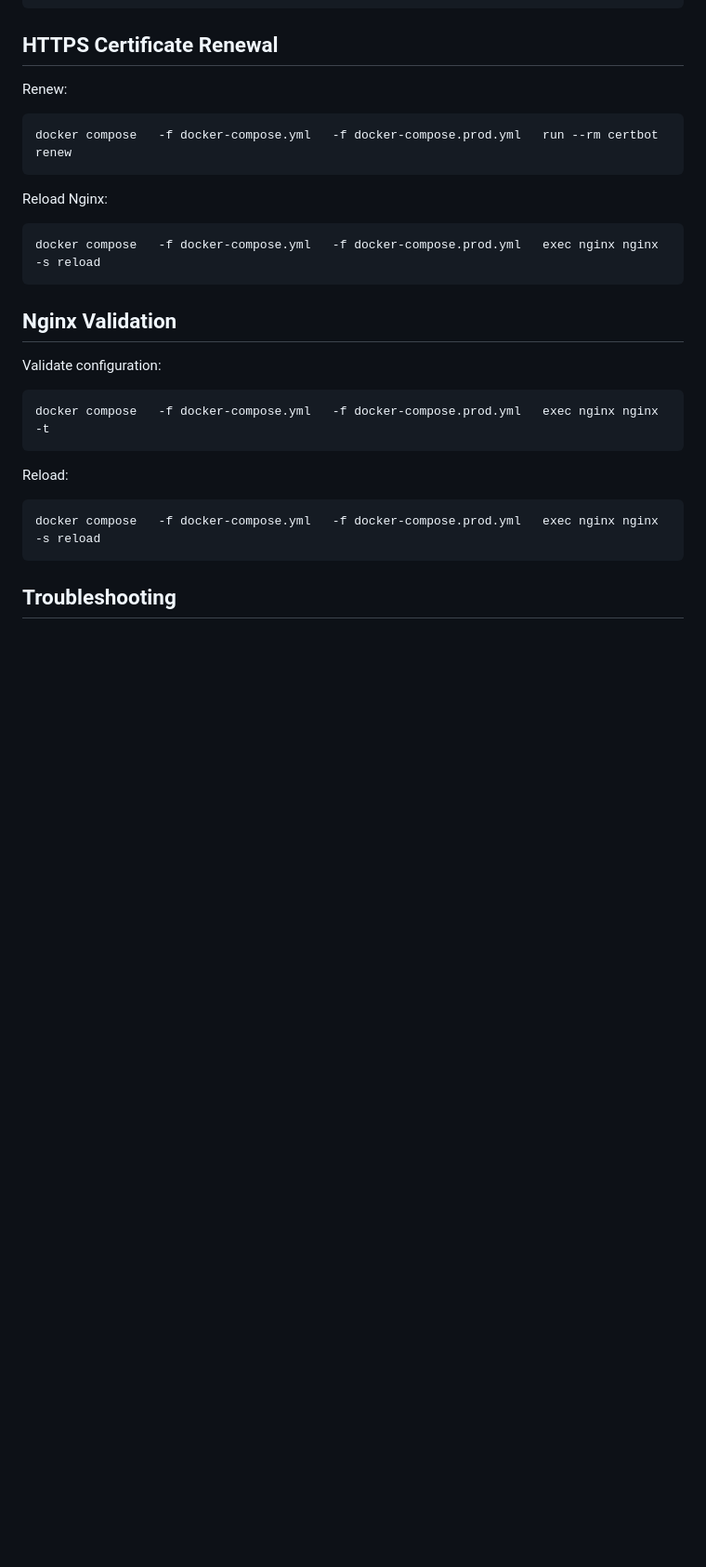
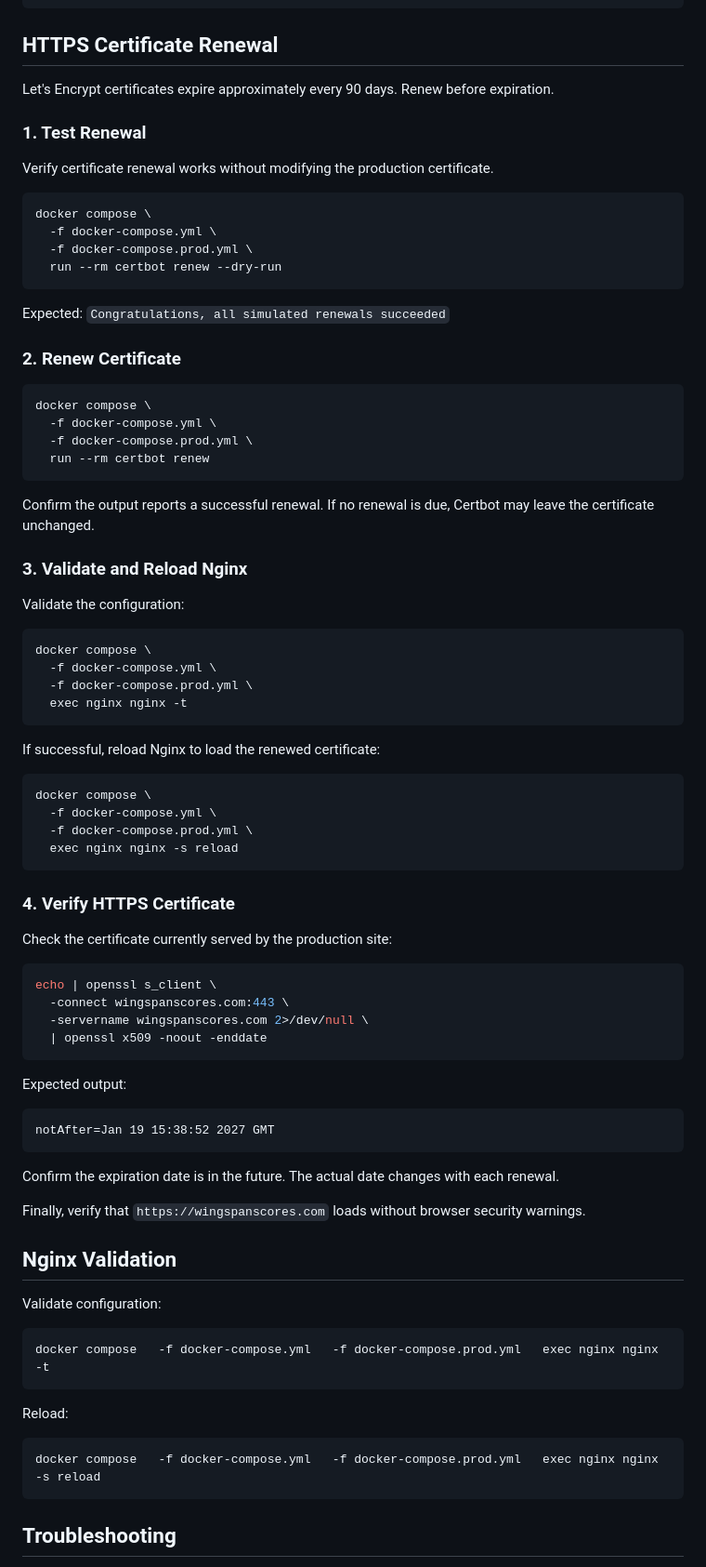
Before and after one commit to ndswecker/wingspan-stats-portal, a Markdown page: docs/operations.md, the part around the change. Shown at 93% size. GitHub-like rendering; blank space fills up the shorter version.

Commit message:
Flush out the cert renewal

````diff
--- a/docs/operations.md
+++ b/docs/operations.md
@@ -279,17 +279,72 @@ docker compose   -f docker-compose.yml   -f docker-compose.prod.yml   exec djang
 
 ## HTTPS Certificate Renewal
 
-Renew:
+Let's Encrypt certificates expire approximately every 90 days. Renew before expiration.
+
+### 1. Test Renewal
+
+Verify certificate renewal works without modifying the production certificate.
 
 ```bash
-docker compose   -f docker-compose.yml   -f docker-compose.prod.yml   run --rm certbot renew
+docker compose \
+  -f docker-compose.yml \
+  -f docker-compose.prod.yml \
+  run --rm certbot renew --dry-run
 ```
 
-Reload Nginx:
+Expected: `Congratulations, all simulated renewals succeeded`
+
+### 2. Renew Certificate
 
 ```bash
-docker compose   -f docker-compose.yml   -f docker-compose.prod.yml   exec nginx nginx -s reload
+docker compose \
+  -f docker-compose.yml \
+  -f docker-compose.prod.yml \
+  run --rm certbot renew
 ```
+
+Confirm the output reports a successful renewal. If no renewal is due, Certbot may leave the certificate unchanged.
+
+### 3. Validate and Reload Nginx
+
+Validate the configuration:
+
+```bash
+docker compose \
+  -f docker-compose.yml \
+  -f docker-compose.prod.yml \
+  exec nginx nginx -t
+```
+
+If successful, reload Nginx to load the renewed certificate:
+
+```bash
+docker compose \
+  -f docker-compose.yml \
+  -f docker-compose.prod.yml \
+  exec nginx nginx -s reload
+```
+
+### 4. Verify HTTPS Certificate
+
+Check the certificate currently served by the production site:
+
+```bash
+echo | openssl s_client \
+  -connect wingspanscores.com:443 \
+  -servername wingspanscores.com 2>/dev/null \
+  | openssl x509 -noout -enddate
+```
+
+Expected output:
+
+```text
+notAfter=Jan 19 15:38:52 2027 GMT
+```
+
+Confirm the expiration date is in the future. The actual date changes with each renewal.
+
+Finally, verify that `https://wingspanscores.com` loads without browser security warnings.
 
 ## Nginx Validation
 
````
